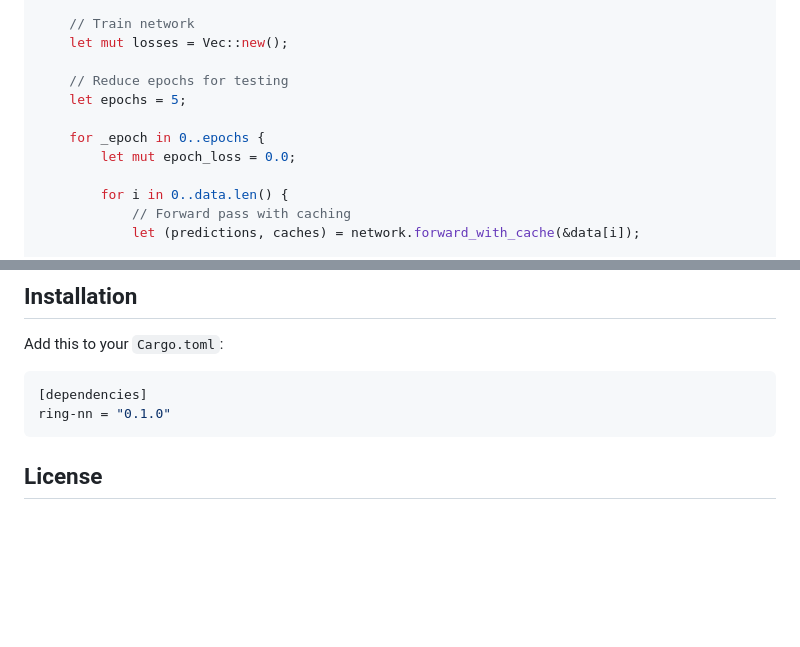
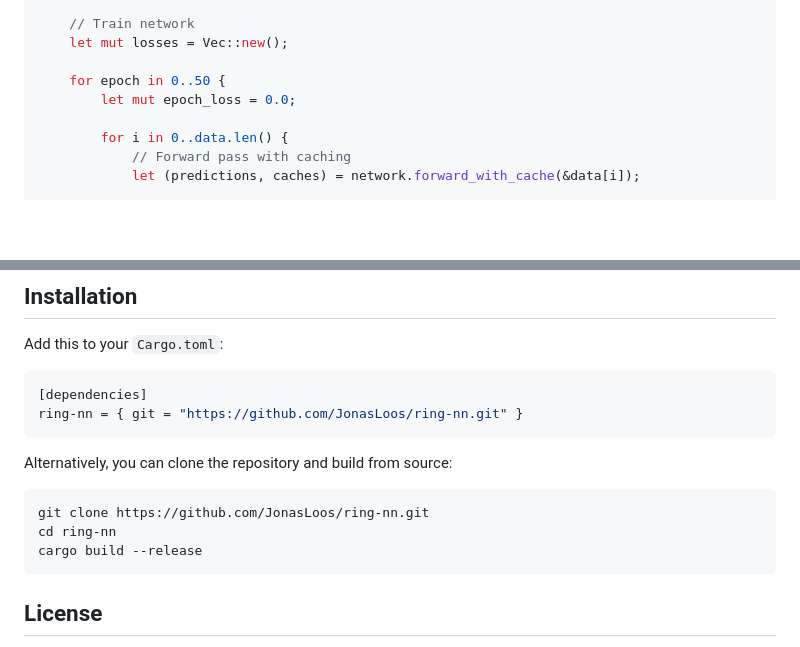
Before and after one commit to JonasLoos/ring-nn, a Markdown page: README.md, 2 parts joined by grey strips. Rendered like a GitHub page; blank space fills up the shorter version.

Commit message:
update readme install instrcutions

````diff
--- a/README.md
+++ b/README.md
@@ -54,10 +54,7 @@ fn main() {
     // Train network
     let mut losses = Vec::new();
 
-    // Reduce epochs for testing
-    let epochs = 5;
-
-    for _epoch in 0..epochs {
+    for epoch in 0..50 {
         let mut epoch_loss = 0.0;
 
         for i in 0..data.len() {
@@ -104,7 +101,15 @@ Add this to your `Cargo.toml`:
 
 ```toml
 [dependencies]
-ring-nn = "0.1.0"
+ring-nn = { git = "https://github.com/JonasLoos/ring-nn.git" }
+```
+
+Alternatively, you can clone the repository and build from source:
+
+```bash
+git clone https://github.com/JonasLoos/ring-nn.git
+cd ring-nn
+cargo build --release
 ```
 
 
````
